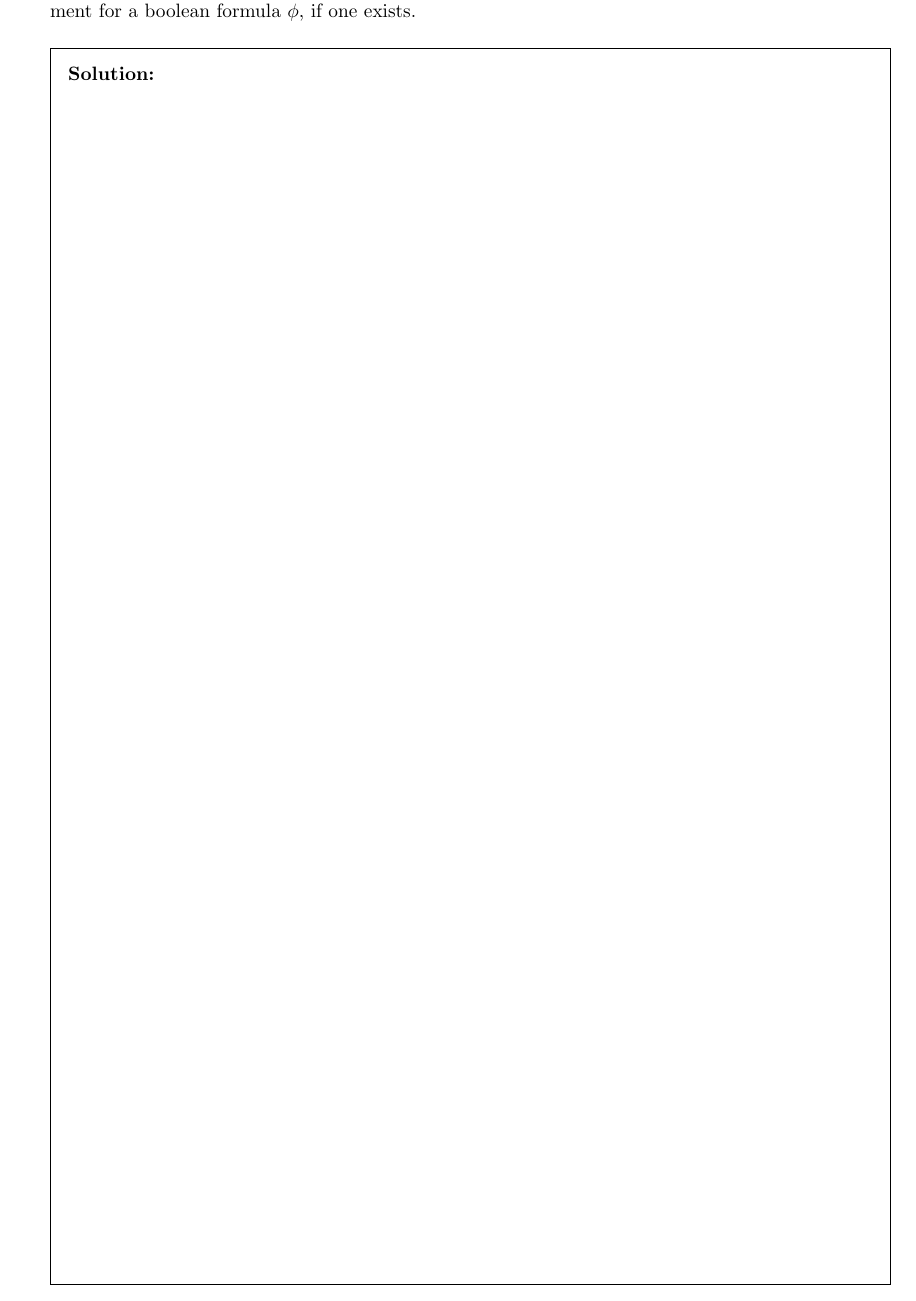
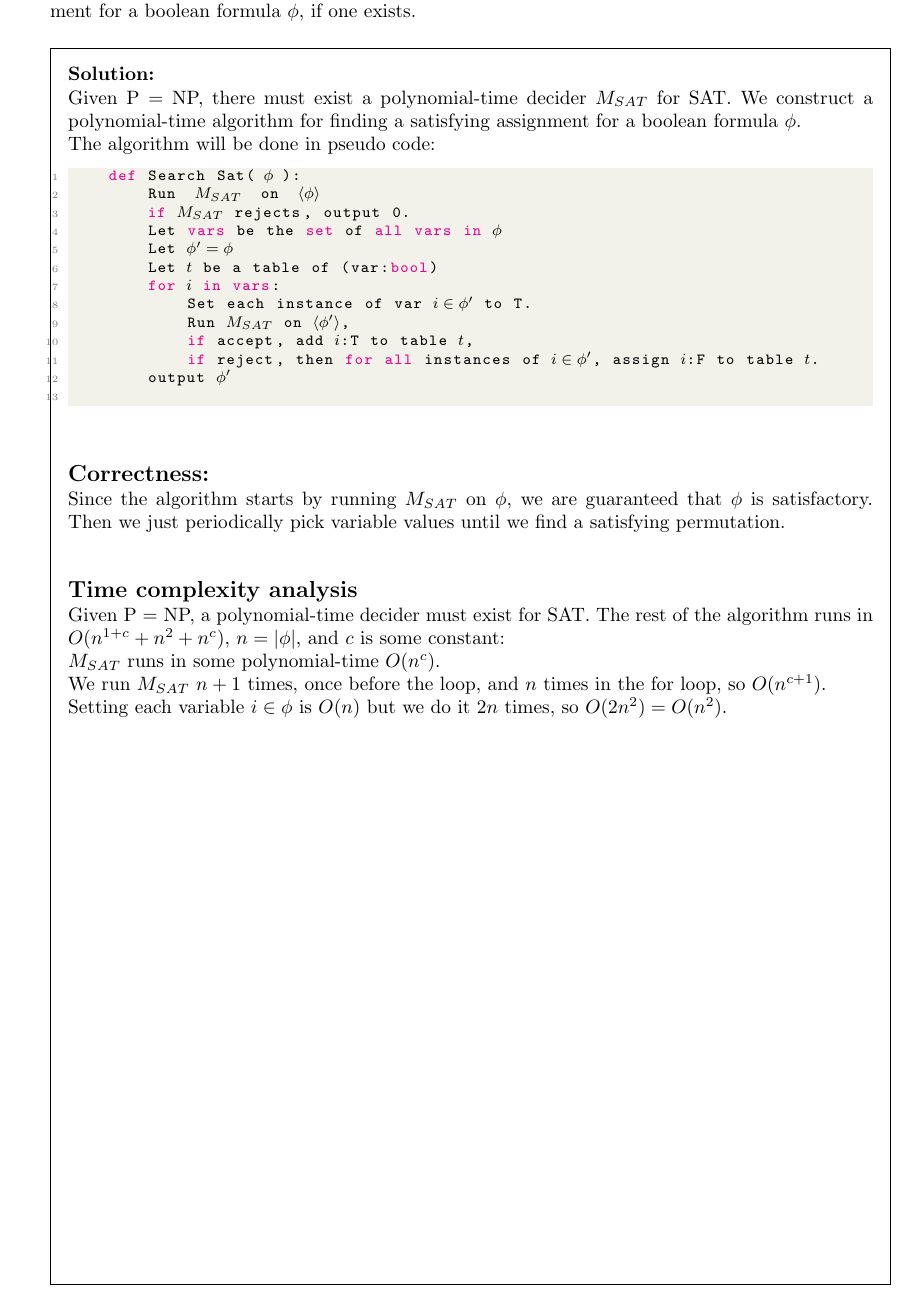
Before and after one commit to alfa98516/Theory_of_computation_ASS5, a LaTeX problem sheet (main.tex): part of page 3 of 4, cut so that both start at the same text. Compiled offline with pdfLaTeX.

Commit message:
UPDATE :: problem 1.2

```diff
--- a/main.tex
+++ b/main.tex
@@ -108,8 +108,39 @@
 	\end{solutionbox}
 	\pagebreak
 	\question[15] Assume that P $=$ NP. Give a polynomial-time algorithm for finding a satisfying assignment for a boolean formula $\phi$, if one exists.
-	\begin{solutionbox}{\stretch{-1}}
+	\begin{solutionbox}{\stretch{-1}}\\
+		Given P $=$ NP, there must exist a polynomial-time decider $M_{SAT}$ for SAT. We construct a polynomial-time algorithm for finding a satisfying assignment for a boolean formula $\phi$. \\
+		The algorithm will be done in pseudo code:
+		\lstset{style=mystyle}
+		\begin{lstlisting}[language=python, escapeinside={(*}{*)}]
+		def Search Sat((* $\phi$ *)):
+		    Run (* $M_{SAT}$ *) on (* $\langle \phi \rangle$ *)
+		    if (*$M_{SAT}$*) rejects, output 0.
+		    Let vars be the set of all vars in (*$\phi$*)
+		    Let (*$\phi' = \phi$*)
+		    Let (*$t$*) be a table of (var:bool)
+		    for (*$i$*) in vars:
+		        Set each instance of var (*$i \in \phi'$*) to T.
+		        Run (*$M_{SAT}$*) on (*$\langle \phi' \rangle$*),
+		        if accept, add (*$i$*):T to table (*$t$*),
+		        if reject, then for all instances of (*$i \in \phi'$*), assign (*$i$*):F to table (*$t$*).
+		    output (*$\phi'$*)
+		\end{lstlisting}
 
+		\vspace{2em}
+
+
+		\textbf{\large Correctness:} \\
+		Since the algorithm starts by running $M_{SAT}$ on $\phi$, we are guaranteed that $\phi$ is satisfactory.
+		Then we just periodically pick variable values until we find a satisfying permutation.
+
+		\vspace{2em}
+
+		\textbf{\large Time complexity analysis} \\
+		Given P $=$ NP, a polynomial-time decider must exist for SAT. The rest of the algorithm runs in $O(n^{1+c} + n^2 + n^c)$, $n = |\phi|$, and $c$ is some constant: \\
+		$M_{SAT}$ runs in some polynomial-time $O(n^c)$. \\
+		We run $M_{SAT}$ $n+1$ times, once before the loop, and $n$ times in the for loop, so $O(n^{c+1})$. \\
+		Setting each variable $i \in \phi$ is $O(n)$ but we do it $2n$ times, so $O(2n^2) = O(n^2)$.
 	\end{solutionbox}
 \end{questions}
 \pagebreak
```
Also changed, not shown: main.pdf, main.tex (1 more changed lines).
